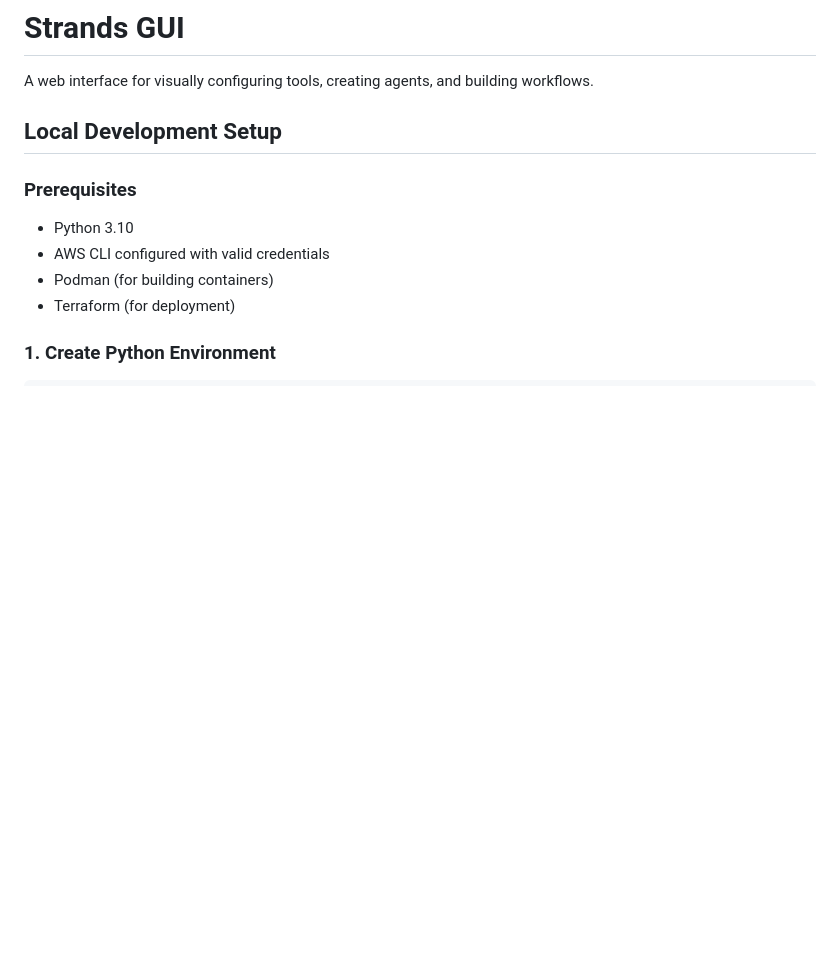
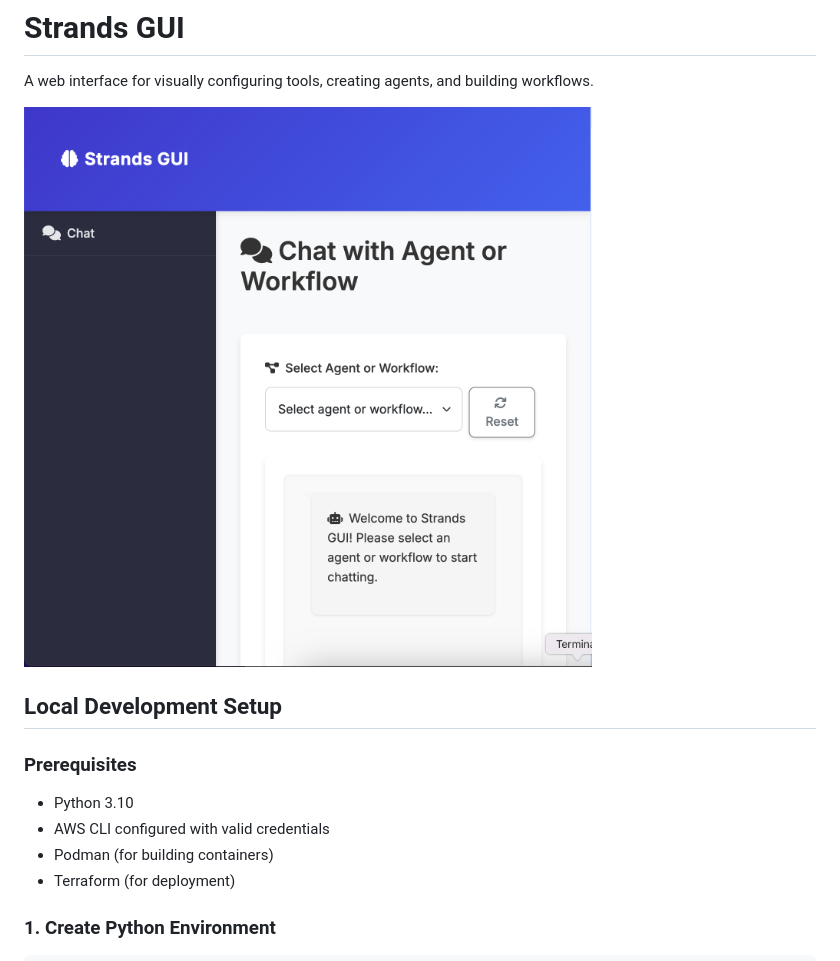
Before and after one commit to LorenzoBoccaccia/strands-ui, a Markdown page: README.md, the part around the change. Drawn GitHub-style; blank space fills up the shorter version.

```diff
--- a/README.md
+++ b/README.md
@@ -1,6 +1,10 @@
 # Strands GUI
 
 A web interface for visually configuring tools, creating agents, and building workflows.
+
+
+![Screenshot](screenshot.png "screenshot")
+
 
 ## Local Development Setup
 
```
